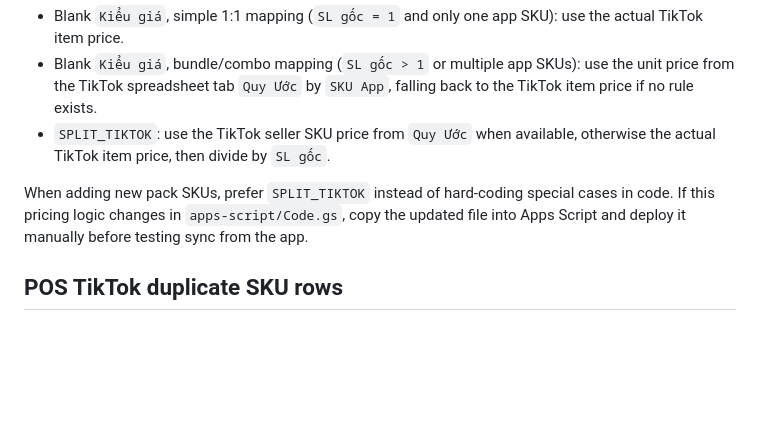
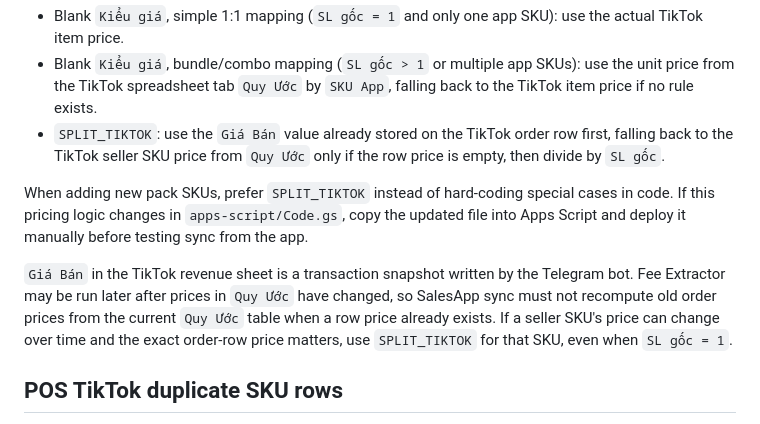
Before and after one commit to Quang12392/SalesApp, a Markdown page: WORKFLOW.md, the part around the change. Drawn GitHub-style; blank space fills up the shorter version.

Commit message:
docs: document TikTok row price snapshots

```diff
--- a/WORKFLOW.md
+++ b/WORKFLOW.md
@@ -70,9 +70,11 @@ Pricing behavior in `apps-script/Code.gs`:
 
 - Blank `Kiểu giá`, simple 1:1 mapping (`SL gốc = 1` and only one app SKU): use the actual TikTok item price.
 - Blank `Kiểu giá`, bundle/combo mapping (`SL gốc > 1` or multiple app SKUs): use the unit price from the TikTok spreadsheet tab `Quy Ước` by `SKU App`, falling back to the TikTok item price if no rule exists.
-- `SPLIT_TIKTOK`: use the TikTok seller SKU price from `Quy Ước` when available, otherwise the actual TikTok item price, then divide by `SL gốc`.
+- `SPLIT_TIKTOK`: use the `Giá Bán` value already stored on the TikTok order row first, falling back to the TikTok seller SKU price from `Quy Ước` only if the row price is empty, then divide by `SL gốc`.
 
 When adding new pack SKUs, prefer `SPLIT_TIKTOK` instead of hard-coding special cases in code. If this pricing logic changes in `apps-script/Code.gs`, copy the updated file into Apps Script and deploy it manually before testing sync from the app.
+
+`Giá Bán` in the TikTok revenue sheet is a transaction snapshot written by the Telegram bot. Fee Extractor may be run later after prices in `Quy Ước` have changed, so SalesApp sync must not recompute old order prices from the current `Quy Ước` table when a row price already exists. If a seller SKU's price can change over time and the exact order-row price matters, use `SPLIT_TIKTOK` for that SKU, even when `SL gốc = 1`.
 
 ## POS TikTok duplicate SKU rows
 
```
